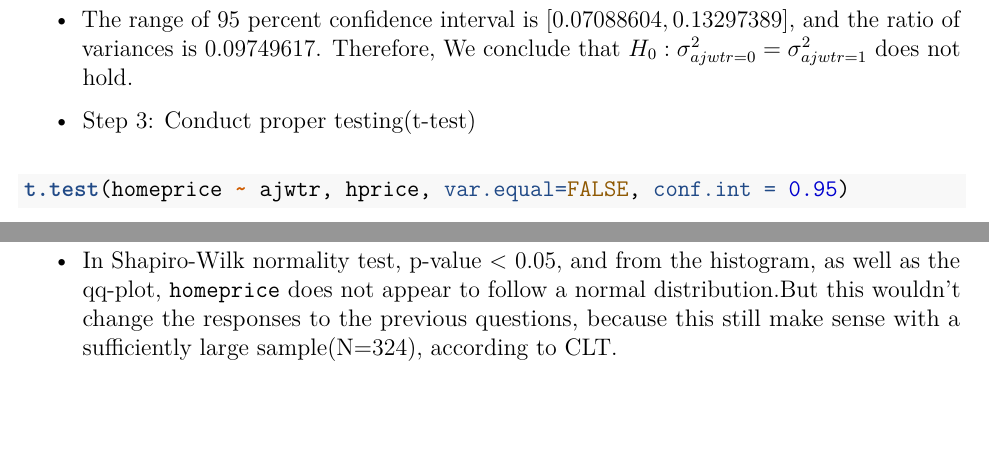
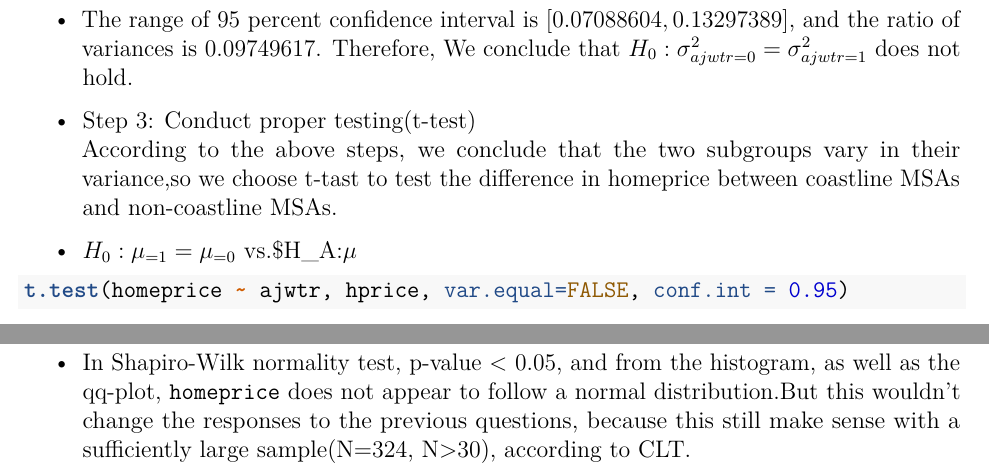
Before and after one commit to Chloexc62/SURV685, an R Markdown document (Project 1-3.Rmd): two parts of pages 4 and 5 of 5, joined at a grey line, cut so that both start at the same text, the shorter picture padded with empty space. Rendered offline with R 4.5, knitr and Pandoc, then LaTeX, with nearby package versions; some code elsewhere in the file could not run offline.

Commit message:
elaborate on Q4

````diff
--- a/Project 1-3.Rmd
+++ b/Project 1-3.Rmd
@@ -77,7 +77,9 @@ var.test(homeprice ~ ajwtr, hprice, alternative = "two.sided")
 * The range of 95 percent confidence interval is $[0.07088604,0.13297389]$, and the ratio of variances is $0.09749617$. Therefore, We conclude that $H_0:\sigma^2_{ajwtr=0}=\sigma^2_{ajwtr=1}$ does not hold.
 
 * Step 3: Conduct proper testing(t-test) \
+According to the above steps, we conclude that the two subgroups vary in their variance,so we choose t-tast to test the difference in homeprice between coastline MSAs and non-coastline MSAs.
 
+* $H_0: \mu_{=1}=\mu_{=0}$ vs.$H_A:\mu_{=1}\neq\mu_{=0}
 ```{r}
 t.test(homeprice ~ ajwtr, hprice, var.equal=FALSE, conf.int = 0.95)
 ```
@@ -116,4 +118,4 @@ shapiro.test(hprice$homeprice)
 
 
 
-* In Shapiro-Wilk normality test, p-value < 0.05, and from the histogram, as well as the qq-plot, \texttt{homeprice} does not appear to follow a normal distribution.But this wouldn't change the responses to the previous questions, because this still make sense with a sufficiently large sample(N=324), according to CLT.\
+* In Shapiro-Wilk normality test, p-value < 0.05, and from the histogram, as well as the qq-plot, \texttt{homeprice} does not appear to follow a normal distribution.But this wouldn't change the responses to the previous questions, because this still make sense with a sufficiently large sample(N=324, N>30), according to CLT.\
````
